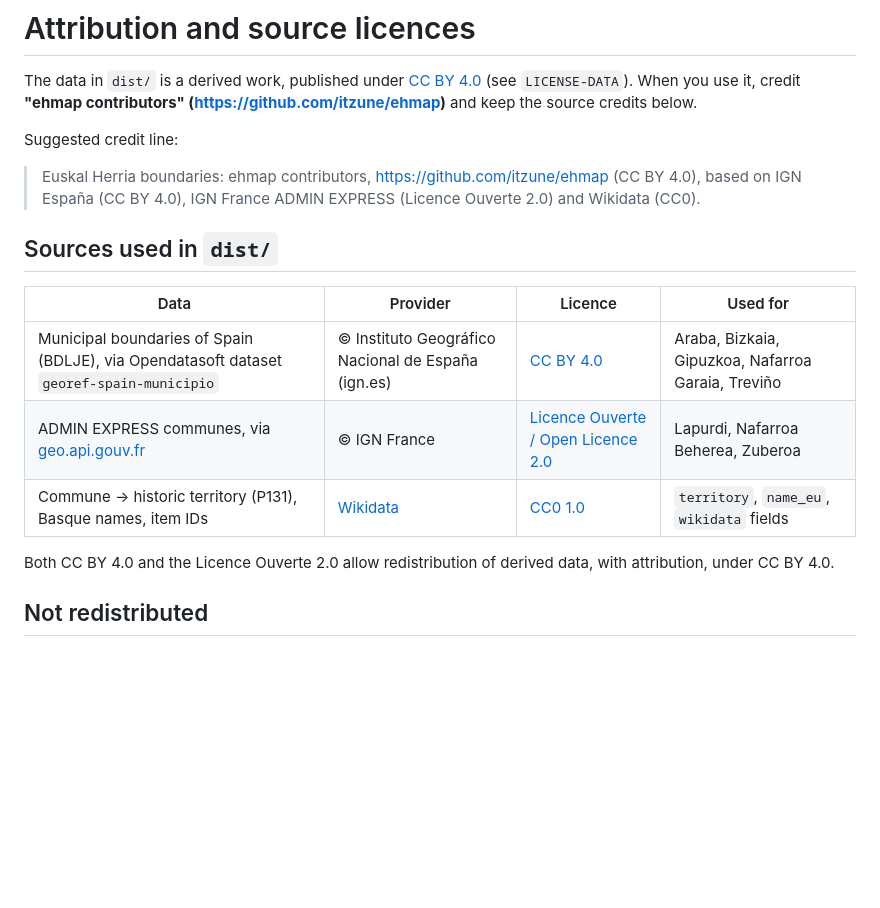
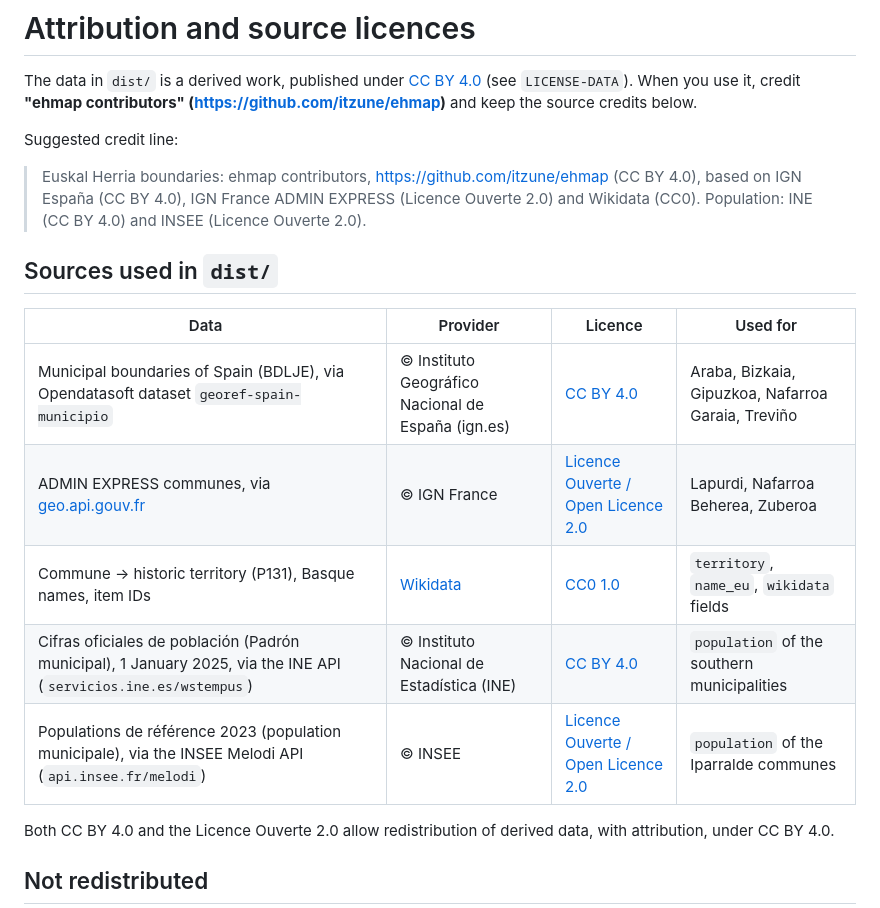
Before and after one commit to itzune/ehmap, a Markdown page: ATTRIBUTION.md, the part around the change. Drawn GitHub-style; blank space fills up the shorter version.

```diff
--- a/ATTRIBUTION.md
+++ b/ATTRIBUTION.md
@@ -8,6 +8,7 @@ Suggested credit line:
 
 > Euskal Herria boundaries: ehmap contributors, https://github.com/itzune/ehmap (CC BY 4.0), based on IGN España (CC BY 4.0),
 > IGN France ADMIN EXPRESS (Licence Ouverte 2.0) and Wikidata (CC0).
+> Population: INE (CC BY 4.0) and INSEE (Licence Ouverte 2.0).
 
 ## Sources used in `dist/`
 
@@ -16,6 +17,8 @@ Suggested credit line:
 | Municipal boundaries of Spain (BDLJE), via Opendatasoft dataset `georef-spain-municipio` | © Instituto Geográfico Nacional de España (ign.es) | [CC BY 4.0](https://www.ign.es/resources/licencia/Condiciones_licenciaUso_IGN.pdf) | Araba, Bizkaia, Gipuzkoa, Nafarroa Garaia, Treviño |
 | ADMIN EXPRESS communes, via [geo.api.gouv.fr](https://geo.api.gouv.fr) | © IGN France | [Licence Ouverte / Open Licence 2.0](https://www.etalab.gouv.fr/licence-ouverte-open-licence/) | Lapurdi, Nafarroa Beherea, Zuberoa |
 | Commune → historic territory (P131), Basque names, item IDs | [Wikidata](https://www.wikidata.org) | [CC0 1.0](https://creativecommons.org/publicdomain/zero/1.0/) | `territory`, `name_eu`, `wikidata` fields |
+| Cifras oficiales de población (Padrón municipal), 1 January 2025, via the INE API (`servicios.ine.es/wstempus`) | © Instituto Nacional de Estadística (INE) | [CC BY 4.0](https://www.ine.es/dyngs/AYU/index.htm?cid=125) | `population` of the southern municipalities |
+| Populations de référence 2023 (population municipale), via the INSEE Melodi API (`api.insee.fr/melodi`) | © INSEE | [Licence Ouverte / Open Licence 2.0](https://www.etalab.gouv.fr/licence-ouverte-open-licence/) | `population` of the Iparralde communes |
 
 Both CC BY 4.0 and the Licence Ouverte 2.0 allow redistribution of derived data, with
 attribution, under CC BY 4.0.
```
Also changed, not shown: README.md (+28 -13 lines), docs/euskal_herria_territories.png, docs/population_density.png (added), 10 other files.
